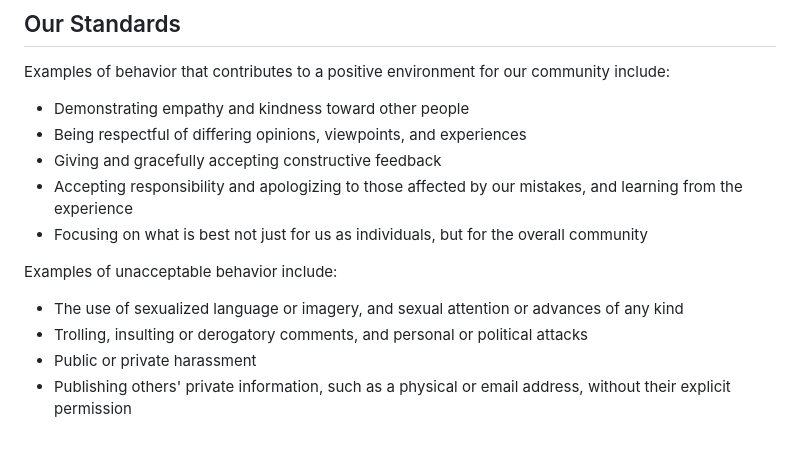
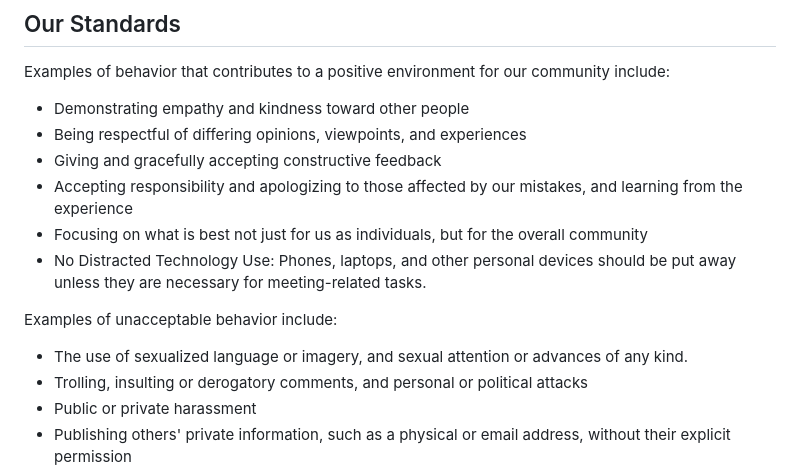
Before and after one commit to DevinCastillo5/Momentum, a Markdown page: docs/CONDUCT.md, the part around the change. Rendered like a GitHub page; blank space fills up the shorter version.

```diff
--- a/docs/CONDUCT.md
+++ b/docs/CONDUCT.md
@@ -24,11 +24,13 @@ community include:
   and learning from the experience
 * Focusing on what is best not just for us as individuals, but for the overall
   community
+* No Distracted Technology Use: Phones, laptops, and other personal devices should
+  be put away unless they are necessary for meeting-related tasks.
 
 Examples of unacceptable behavior include:
 
 * The use of sexualized language or imagery, and sexual attention or advances of
-  any kind
+  any kind.
 * Trolling, insulting or derogatory comments, and personal or political attacks
 * Public or private harassment
 * Publishing others' private information, such as a physical or email address,
```
